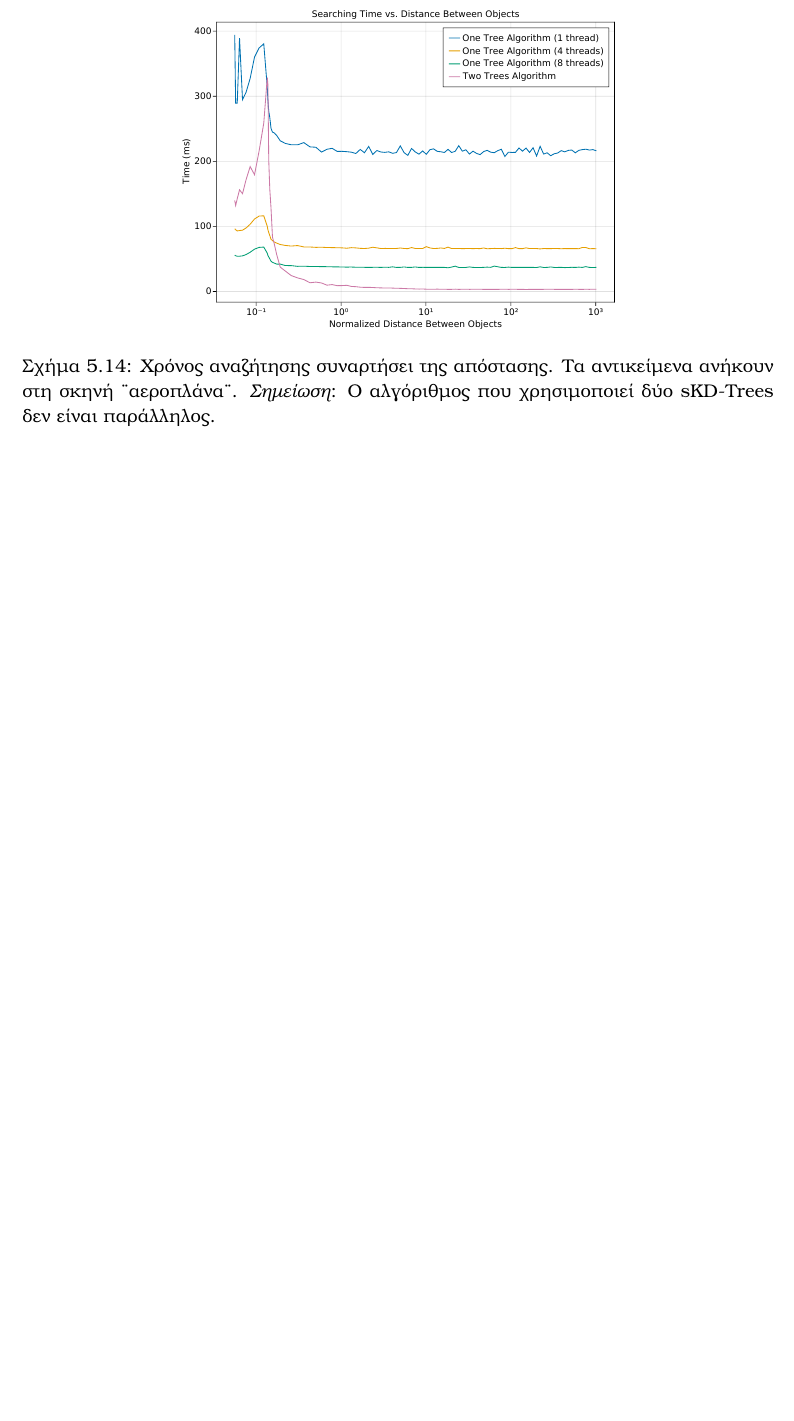
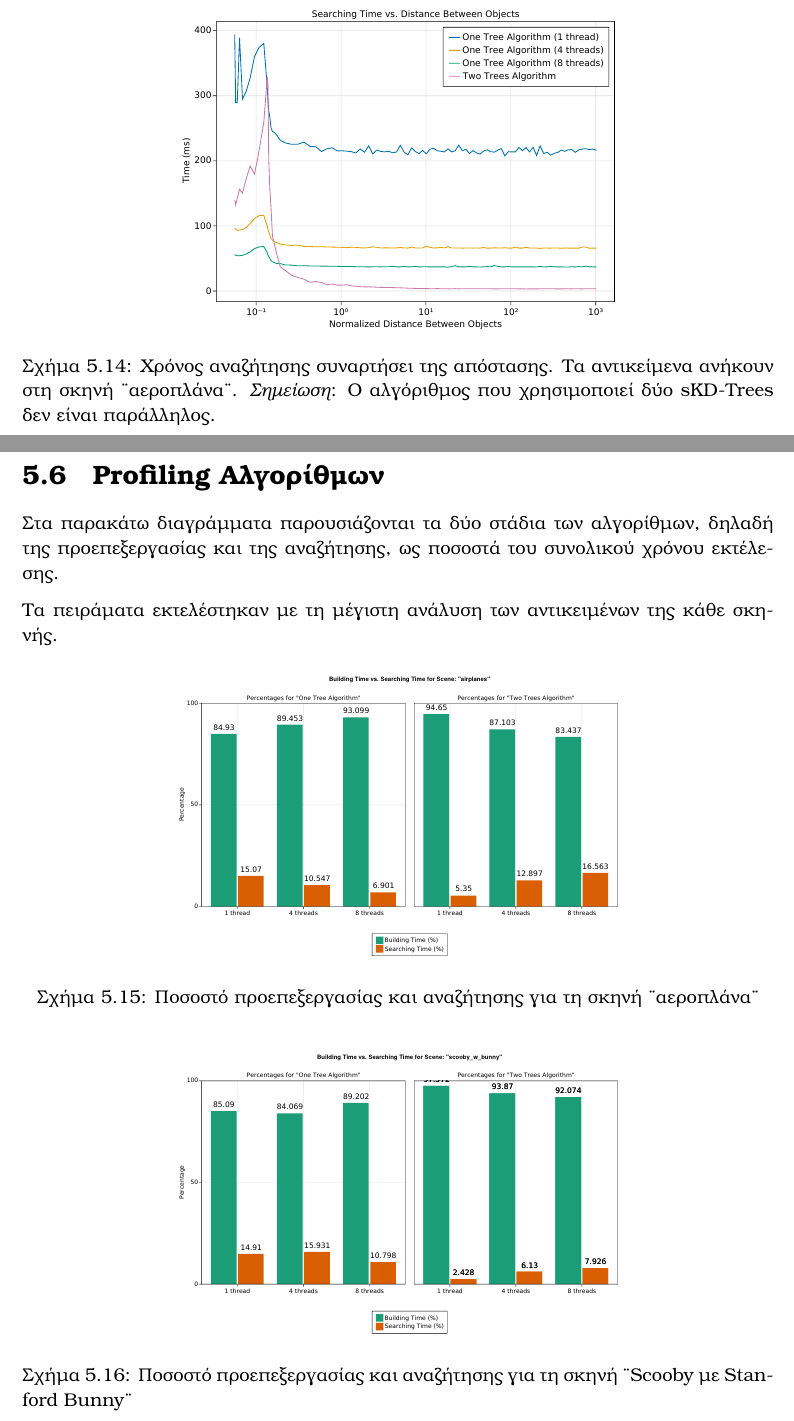
Before and after one commit to karelispanagiotis/mesh_to_mesh_distance, a LaTeX thesis (report/DOCUMENT/main.tex, which reads report/DOCUMENT/chapter_experiments.tex): part of page 48 of 55 before the commit and two parts of pages 48 and 49 of 57 after it, the two joined at a grey line, cut so that both start at the same text, the shorter picture padded with empty space. Compiled offline with pdfLaTeX.

Commit message:
added percentage of buildingvs. searching times

```diff
--- a/report/DOCUMENT/chapter_experiments.tex
+++ b/report/DOCUMENT/chapter_experiments.tex
@@ -281,7 +281,24 @@ $\frac{dist}{diagonal}$, όπου $dist$ η πραγματική
     \label{fig:search_time_vs_distance}
 \end{figure}
 
+\section{\tl{Profiling} Αλγορίθμων}
+Στα παρακάτω διαγράμματα παρουσιάζονται τα δύο στάδια των
+αλγορίθμων, δηλαδή της προεπεξεργασίας και της αναζήτησης,
+ως ποσοστά του συνολικού χρόνου εκτέλεσης.
+
+Τα πειράματα εκτελέστηκαν με τη μέγιστη ανάλυση
+των αντικειμένων της κάθε σκηνής.
 
 
 
-% να προσθέσω ποσοστά χρόνου αναζήτησης/κατασκευής
+\begin{figure}[h]
+    \centering
+    \includegraphics[width=0.6\textwidth]{time_percentages/airplanes_time_percentages.pdf}
+    \caption[Ποσοστά προεπεξεργασίας/αναζήτησης για τη σκηνή "αεροπλάνα"]
+    {Ποσοστό προεπεξεργασίας και αναζήτησης για τη σκηνή "αεροπλάνα"}
+\end{figure}
+\begin{figure}[h]
+    \centering
+    \includegraphics[width=0.6\textwidth]{time_percentages/scooby_w_bunny_time_percentages.pdf}
+    \caption[Ποσοστά προεπεξεργασίας/αναζήτησης για τη σκηνή "\tl{Scooby} με \tl{Stanford Bunny}"]
+    {Ποσοστό προεπεξεργασίας και αναζήτησης για τη σκηνή "\tl{Scooby} με \tl{Stanford Bunny}"}
@@ -287,0 +309 @@ $\frac{dist}{diagonal}$, όπου $dist$ η πραγματική
+    \caption[Ποσοστά προεπεξεργασίας/αναζήτησης για τη σκηνή "Ομοαξονικοί Κύλινδροι"]
@@ -287,0 +315 @@ $\frac{dist}{diagonal}$, όπου $dist$ η πραγματική
+    \caption[Ποσοστά προεπεξεργασίας/αναζήτησης για τη σκηνή "Αλυσιδωτοί Τόροι"]
@@ -287,0 +321,3 @@ $\frac{dist}{diagonal}$, όπου $dist$ η πραγματική
+    \caption[Ποσοστά προεπεξεργασίας/αναζήτησης για τη σκηνή "Συγκρουόμενοι Τόροι"]
+    {Ποσοστό προεπεξεργασίας και αναζήτησης για τη σκηνή "Συγκρουόμενοι Τόροι"}
+\end{figure}
```
Also changed, not shown: report/graphics/time_percentages/airplanes_time_percentages.pdf (added), report/graphics/time_percentages/chained_tori_time_percentages.pdf (added), report/graphics/time_percentages/colliding_tori_time_percentages.pdf (added), report/graphics/time_percentages/cylinders_time_percentages.pdf (added), report/graphics/time_percentages/scooby_w_bunny_time_percentages.pdf (added), report/DOCUMENT/chapter_experiments.tex (16 more changed lines).
